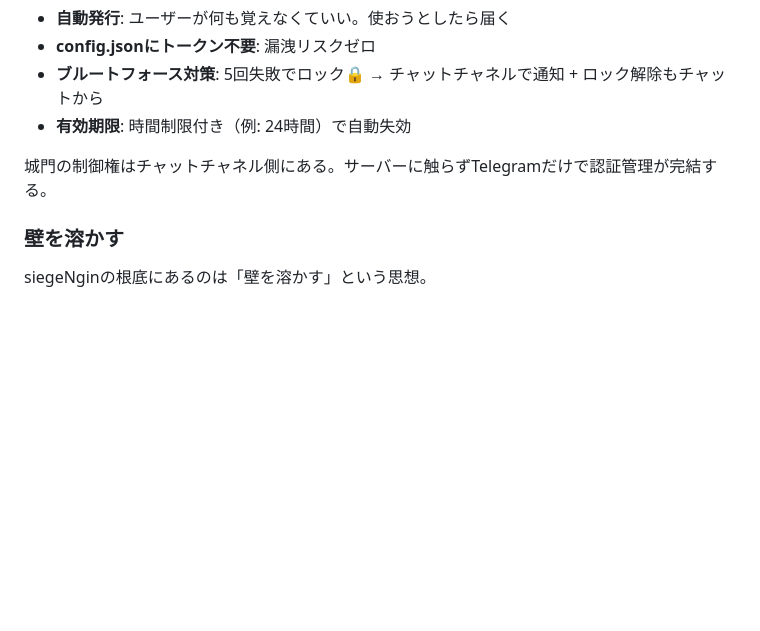
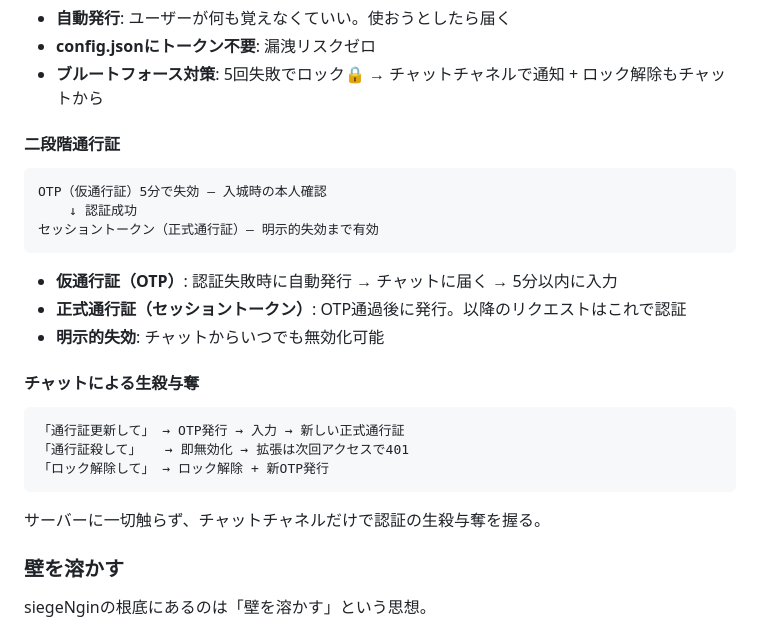
Before and after one commit to goodsun/siegeNgin, a Markdown page: docs/CONCEPT.md, the part around the change. Rendered like a GitHub page; blank space fills up the shorter version.

Commit message:
docs: two-stage auth (OTP → session token) + chat-based kill switch

````diff
--- a/docs/CONCEPT.md
+++ b/docs/CONCEPT.md
@@ -74,9 +74,28 @@ AIアシスタント（本隊）は高性能だが応答に時間がかかる。
 - **自動発行**: ユーザーが何も覚えなくていい。使おうとしたら届く
 - **config.jsonにトークン不要**: 漏洩リスクゼロ
 - **ブルートフォース対策**: 5回失敗でロック🔒 → チャットチャネルで通知 + ロック解除もチャットから
-- **有効期限**: 時間制限付き（例: 24時間）で自動失効
 
-城門の制御権はチャットチャネル側にある。サーバーに触らずTelegramだけで認証管理が完結する。
+#### 二段階通行証
+
+```
+OTP（仮通行証）5分で失効 — 入城時の本人確認
+    ↓ 認証成功
+セッショントークン（正式通行証）— 明示的失効まで有効
+```
+
+- **仮通行証（OTP）**: 認証失敗時に自動発行 → チャットに届く → 5分以内に入力
+- **正式通行証（セッショントークン）**: OTP通過後に発行。以降のリクエストはこれで認証
+- **明示的失効**: チャットからいつでも無効化可能
+
+#### チャットによる生殺与奪
+
+```
+「通行証更新して」 → OTP発行 → 入力 → 新しい正式通行証
+「通行証殺して」   → 即無効化 → 拡張は次回アクセスで401
+「ロック解除して」 → ロック解除 + 新OTP発行
+```
+
+サーバーに一切触らず、チャットチャネルだけで認証の生殺与奪を握る。
 
 ### 壁を溶かす
 
````
